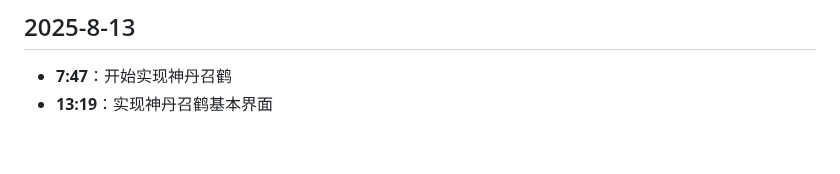
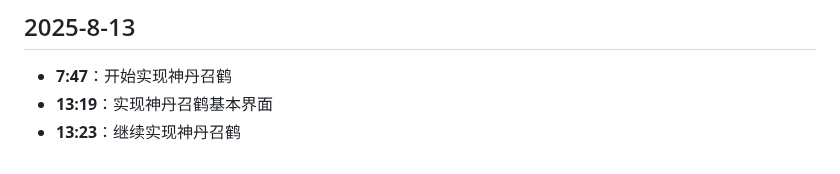
Before and after one commit to hunter-hongg/StudyPlatform, a Markdown page: docs/ProjectLog.md, the part around the change. GitHub-like rendering.

Commit message:
更新ProjectLog.md

```diff
--- a/docs/ProjectLog.md
+++ b/docs/ProjectLog.md
@@ -621,3 +621,4 @@
 ## 2025-8-13
 - **7:47**：开始实现神丹召鹤
 - **13:19**：实现神丹召鹤基本界面
+- **13:23**：继续实现神丹召鹤
```
